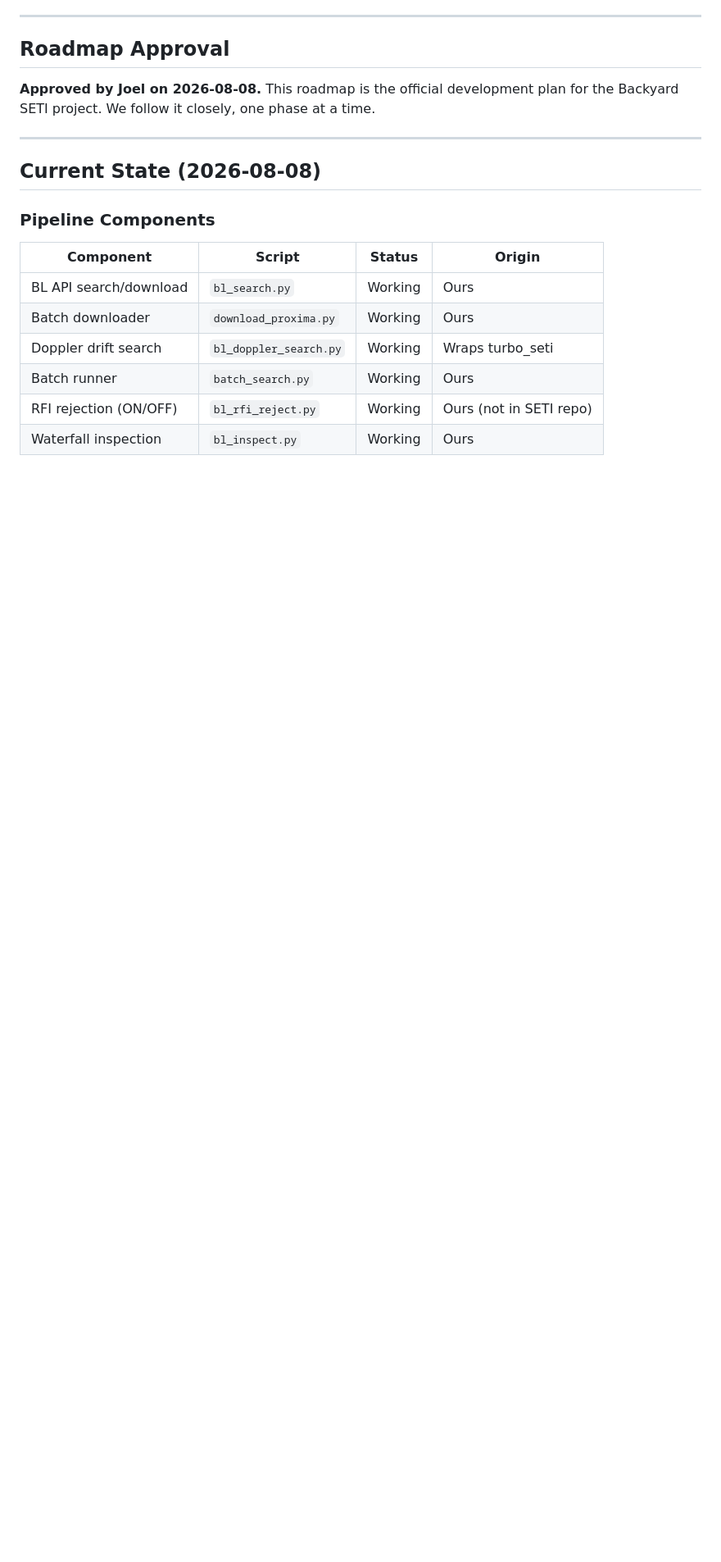
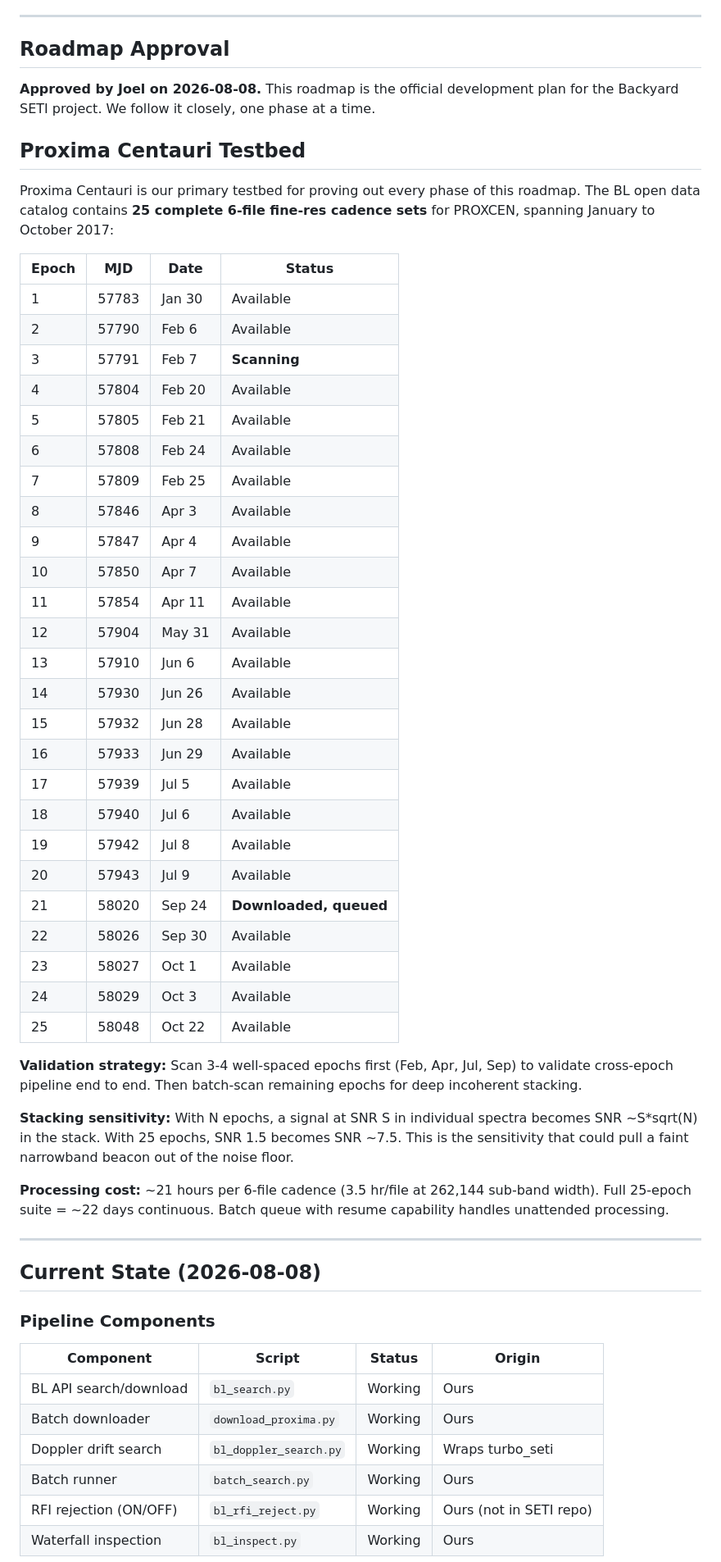
Before and after one commit to w4gon79/backyard-seti, a Markdown page: docs/ROADMAP.md, the part around one of its changes. Shown at 82% size. GitHub-like rendering; blank space fills up the shorter version.

Commit message:
Roadmap: Proxima Centauri as full-pipeline testbed
- 25 complete fine-res cadence sets identified (Jan-Oct 2017)
- Validation strategy: 4 epochs first, then batch all 25
- Stacking math: SNR 1.5 -> ~7.5 with 25 epochs
- Updated priority order to reference PROXCEN testbed at each phase

```diff
--- a/docs/ROADMAP.md
+++ b/docs/ROADMAP.md
@@ -13,6 +13,53 @@ find new analysis methods. That is the niche we aim to fill.
 
 **Approved by Joel on 2026-08-08.** This roadmap is the official development
 plan for the Backyard SETI project. We follow it closely, one phase at a time.
+
+## Proxima Centauri Testbed
+
+Proxima Centauri is our primary testbed for proving out every phase of this
+roadmap. The BL open data catalog contains **25 complete 6-file fine-res
+cadence sets** for PROXCEN, spanning January to October 2017:
+
+| Epoch | MJD | Date | Status |
+|-------|-----|------|--------|
+| 1 | 57783 | Jan 30 | Available |
+| 2 | 57790 | Feb 6 | Available |
+| 3 | 57791 | Feb 7 | **Scanning** |
+| 4 | 57804 | Feb 20 | Available |
+| 5 | 57805 | Feb 21 | Available |
+| 6 | 57808 | Feb 24 | Available |
+| 7 | 57809 | Feb 25 | Available |
+| 8 | 57846 | Apr 3 | Available |
+| 9 | 57847 | Apr 4 | Available |
+| 10 | 57850 | Apr 7 | Available |
+| 11 | 57854 | Apr 11 | Available |
+| 12 | 57904 | May 31 | Available |
+| 13 | 57910 | Jun 6 | Available |
+| 14 | 57930 | Jun 26 | Available |
+| 15 | 57932 | Jun 28 | Available |
+| 16 | 57933 | Jun 29 | Available |
+| 17 | 57939 | Jul 5 | Available |
+| 18 | 57940 | Jul 6 | Available |
+| 19 | 57942 | Jul 8 | Available |
+| 20 | 57943 | Jul 9 | Available |
+| 21 | 58020 | Sep 24 | **Downloaded, queued** |
+| 22 | 58026 | Sep 30 | Available |
+| 23 | 58027 | Oct 1 | Available |
+| 24 | 58029 | Oct 3 | Available |
+| 25 | 58048 | Oct 22 | Available |
+
+**Validation strategy:** Scan 3-4 well-spaced epochs first (Feb, Apr, Jul, Sep)
+to validate cross-epoch pipeline end to end. Then batch-scan remaining epochs
+for deep incoherent stacking.
+
+**Stacking sensitivity:** With N epochs, a signal at SNR S in individual
+spectra becomes SNR ~S*sqrt(N) in the stack. With 25 epochs, SNR 1.5 becomes
+SNR ~7.5. This is the sensitivity that could pull a faint narrowband beacon
+out of the noise floor.
+
+**Processing cost:** ~21 hours per 6-file cadence (3.5 hr/file at 262,144
+sub-band width). Full 25-epoch suite = ~22 days continuous. Batch queue with
+resume capability handles unattended processing.
 
 ---
 
```
Also changed, not shown: other parts of docs/ROADMAP.md (+8 -7 lines).
